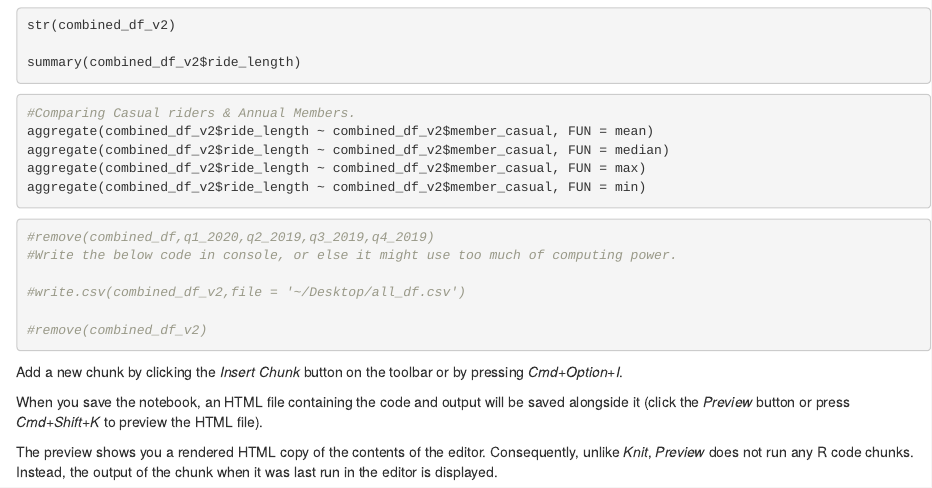
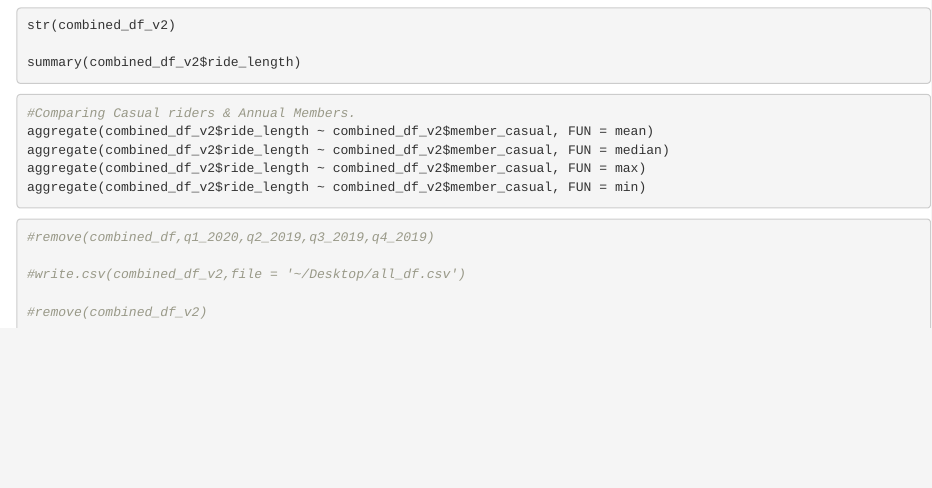
Before and after one commit to hj296/BikeShareAnalysis, an R Markdown document (BikeShare.Rmd): the page in a window 1100 px wide, from 2890 px down. Rendered offline with R 4.5, knitr and Pandoc, with nearby package versions; the code chunks are not run, so their results and figures are left out.

Commit message:
Update BikeShare.Rmd

````diff
--- a/BikeShare.Rmd
+++ b/BikeShare.Rmd
@@ -208,16 +208,8 @@ aggregate(combined_df_v2$ride_length ~ combined_df_v2$member_casual, FUN = min)
 ```
 ```{r}
 #remove(combined_df,q1_2020,q2_2019,q3_2019,q4_2019)
-#Write the below code in console, or else it might use too much of computing power.
 
 #write.csv(combined_df_v2,file = '~/Desktop/all_df.csv')
 
 #remove(combined_df_v2)
 ```
-
-
-Add a new chunk by clicking the *Insert Chunk* button on the toolbar or by pressing *Cmd+Option+I*.
-
-When you save the notebook, an HTML file containing the code and output will be saved alongside it (click the *Preview* button or press *Cmd+Shift+K* to preview the HTML file).
-
-The preview shows you a rendered HTML copy of the contents of the editor. Consequently, unlike *Knit*, *Preview* does not run any R code chunks. Instead, the output of the chunk when it was last run in the editor is displayed.
````
